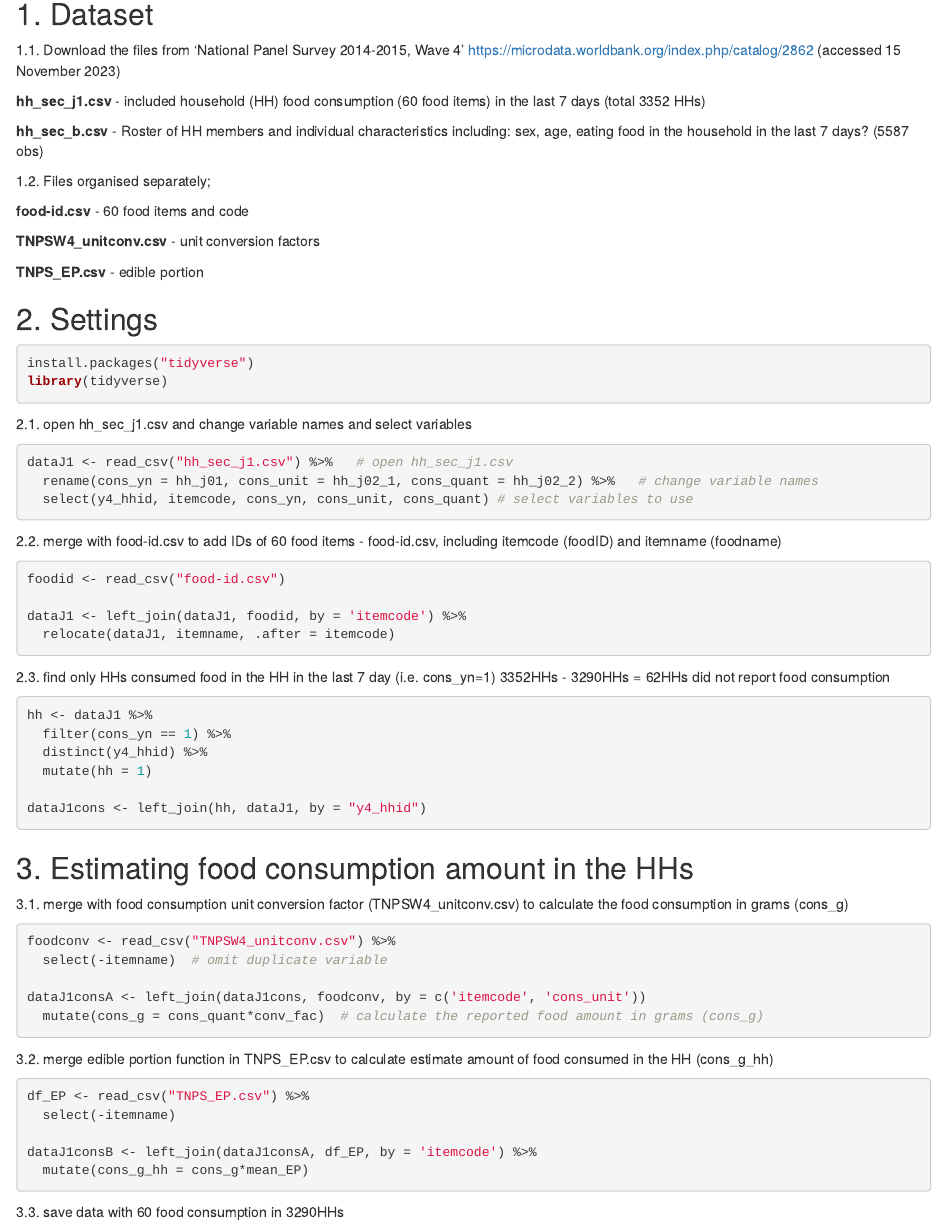
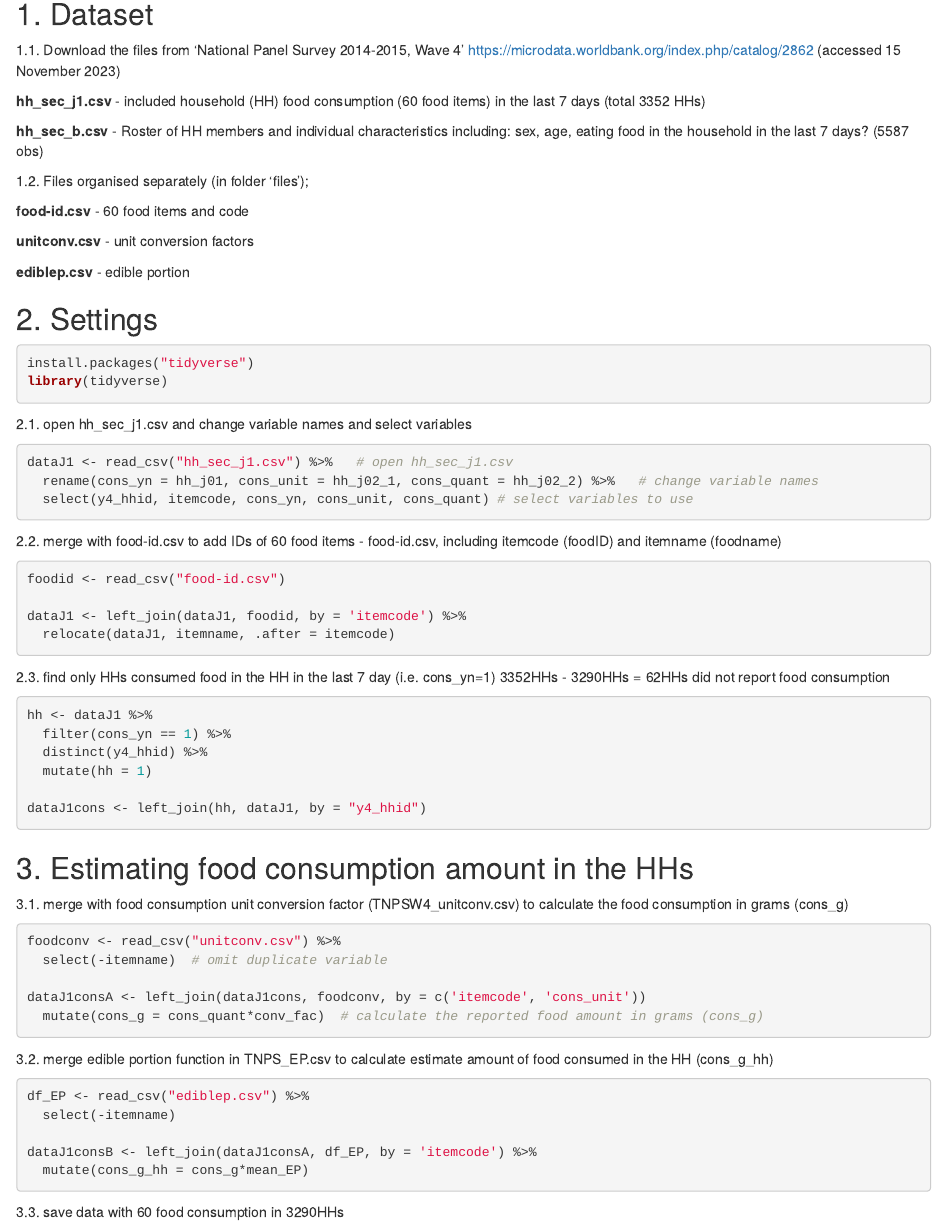
Before and after one commit to rgoto55/TNPSW4, an R Markdown document (01.Settings1.0.Rmd): the page in a window 1100 px wide, from 140 px down. Rendered offline with R 4.5, knitr and Pandoc, with nearby package versions.

Commit message:
Update 01.Settings1.0.Rmd

````diff
--- a/01.Settings1.0.Rmd
+++ b/01.Settings1.0.Rmd
@@ -15,13 +15,13 @@ https://microdata.worldbank.org/index.php/catalog/2862
 
 **hh_sec_b.csv** - Roster of HH members and individual characteristics including: sex, age, eating food in the household in the last 7 days? (5587 obs)
 
-1.2. Files organised separately;
+1.2. Files organised separately (in folder 'files');
 
 **food-id.csv** - 60 food items and code
 
-**TNPSW4_unitconv.csv** - unit conversion factors
+**unitconv.csv** - unit conversion factors
 
-**TNPS_EP.csv** - edible portion
+**ediblep.csv** - edible portion
 
 
 ## 2. Settings
@@ -62,7 +62,7 @@ dataJ1cons <- left_join(hh, dataJ1, by = "y4_hhid")
 
 3.1. merge with food consumption unit conversion factor (TNPSW4_unitconv.csv) to calculate the food consumption in grams (cons_g)
 ```{r eval=FALSE}
-foodconv <- read_csv("TNPSW4_unitconv.csv") %>%
+foodconv <- read_csv("unitconv.csv") %>%
   select(-itemname)  # omit duplicate variable
 
 dataJ1consA <- left_join(dataJ1cons, foodconv, by = c('itemcode', 'cons_unit'))
@@ -71,7 +71,7 @@ dataJ1consA <- left_join(dataJ1cons, foodconv, by = c('itemcode', 'cons_unit'))
 
 3.2. merge edible portion function in TNPS_EP.csv to calculate estimate amount of food consumed in the HH (cons_g_hh)
 ```{r eval=FALSE}
-df_EP <- read_csv("TNPS_EP.csv") %>%
+df_EP <- read_csv("ediblep.csv") %>%
   select(-itemname)
 
 dataJ1consB <- left_join(dataJ1consA, df_EP, by = 'itemcode') %>%
````
